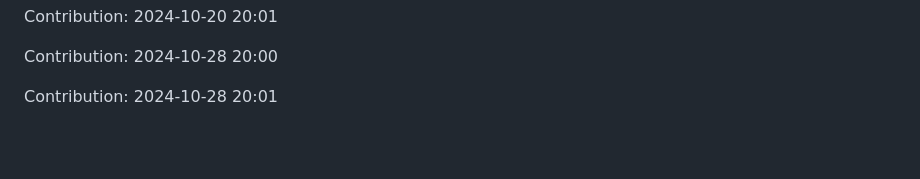
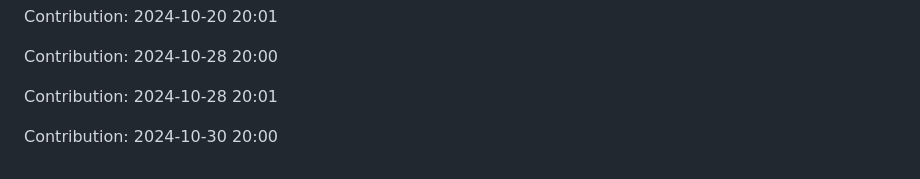
Before and after one commit to sohamgoswami07/AI-Tic-Tac-Toe, a Markdown page: README.md, the part around the change. Drawn GitHub-style; blank space fills up the shorter version.

Commit message:
"Contribution: 2024-10-30 20:00"

```diff
--- a/README.md
+++ b/README.md
@@ -287,3 +287,5 @@ Contribution: 2024-10-20 20:01
 Contribution: 2024-10-28 20:00
 
 Contribution: 2024-10-28 20:01
+
+Contribution: 2024-10-30 20:00
```
